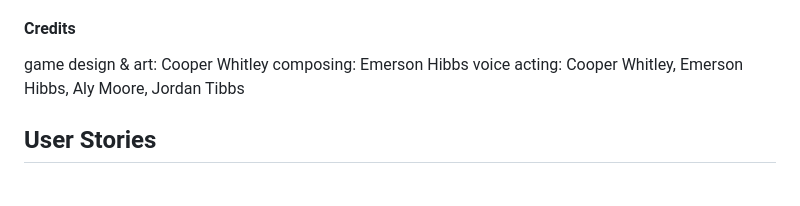
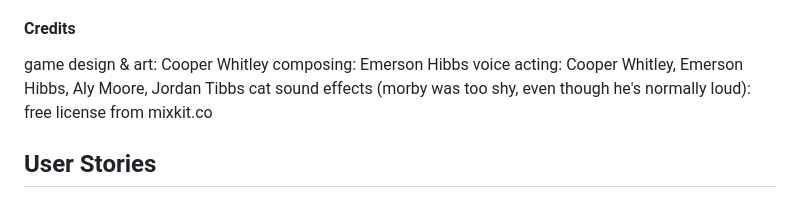
Before and after one commit to cooperwhitley/morpheusmelee, a Markdown page: README.md, the part around the change. Drawn GitHub-style.

```diff
--- a/README.md
+++ b/README.md
@@ -16,6 +16,7 @@ My cat is an asshole. Whose isn't? This is how I think he sees the world when he
 game design & art: Cooper Whitley
 composing: Emerson Hibbs
 voice acting: Cooper Whitley, Emerson Hibbs, Aly Moore, Jordan Tibbs
+cat sound effects (morby was too shy, even though he's normally loud): free license from mixkit.co
 ## User Stories
 #### Minimum Viable Product
 As a user...
```
